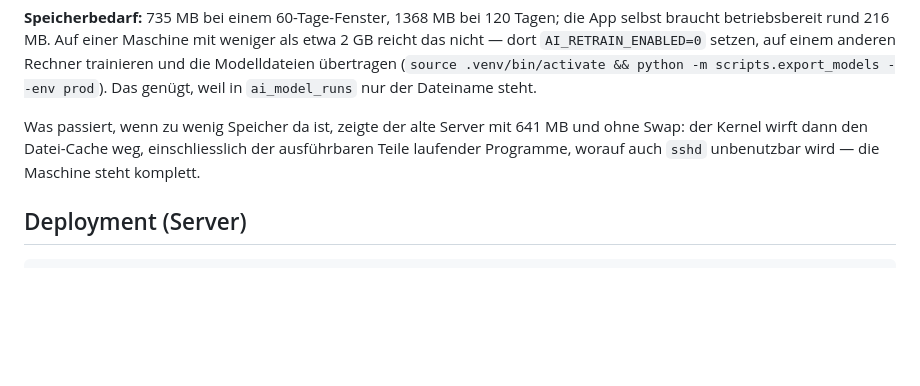
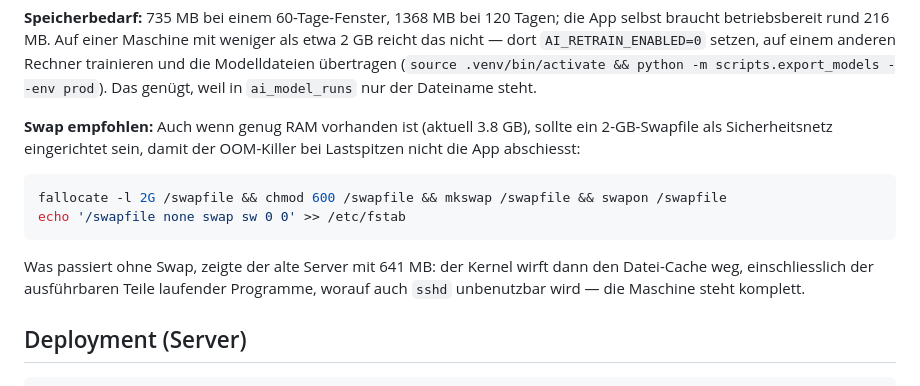
Before and after one commit to roger-infanger-weibel/parkhaus-data-crawler, a Markdown page: FastAPI-ML/README.md, the part around the change. Drawn GitHub-style; blank space fills up the shorter version.

Commit message:
Doku: Swap-Empfehlung in README ergaenzt
2 GB Swapfile als Sicherheitsnetz gegen OOM-Kills dokumentiert.

Co-Authored-By: Claude Opus 4.6 <noreply@anthropic.com>

````diff
--- a/FastAPI-ML/README.md
+++ b/FastAPI-ML/README.md
@@ -94,8 +94,17 @@ auf einem anderen Rechner trainieren und die Modelldateien übertragen
 (`source .venv/bin/activate && python -m scripts.export_models --env prod`). Das genügt, weil in
 `ai_model_runs` nur der Dateiname steht.
 
-Was passiert, wenn zu wenig Speicher da ist, zeigte der alte Server mit
-641 MB und ohne Swap: der Kernel wirft dann den Datei-Cache weg,
+**Swap empfohlen:** Auch wenn genug RAM vorhanden ist (aktuell 3.8 GB),
+sollte ein 2-GB-Swapfile als Sicherheitsnetz eingerichtet sein, damit der
+OOM-Killer bei Lastspitzen nicht die App abschiesst:
+
+```bash
+fallocate -l 2G /swapfile && chmod 600 /swapfile && mkswap /swapfile && swapon /swapfile
+echo '/swapfile none swap sw 0 0' >> /etc/fstab
+```
+
+Was passiert ohne Swap, zeigte der alte Server mit
+641 MB: der Kernel wirft dann den Datei-Cache weg,
 einschliesslich der ausführbaren Teile laufender Programme, worauf auch
 `sshd` unbenutzbar wird — die Maschine steht komplett.
 
````
